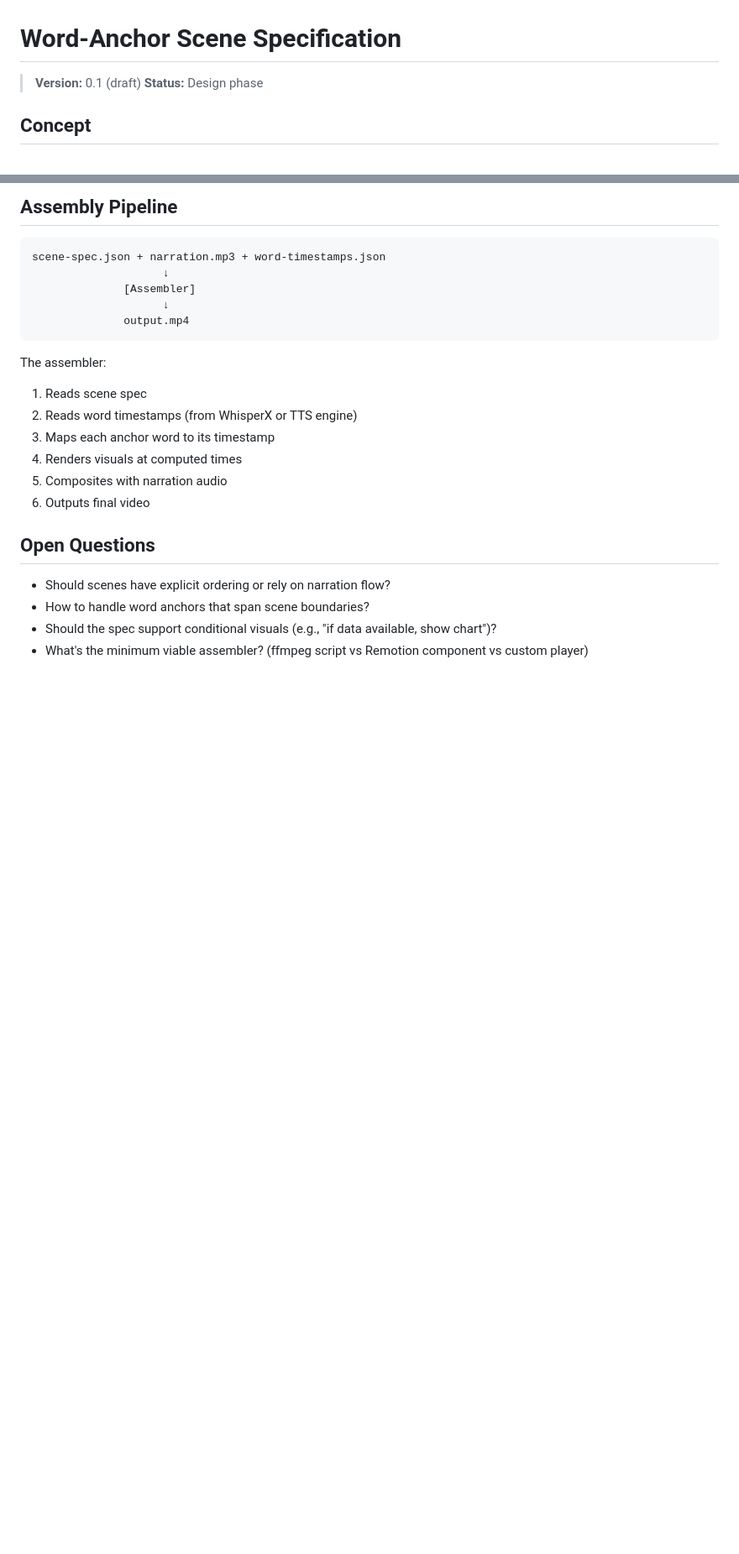
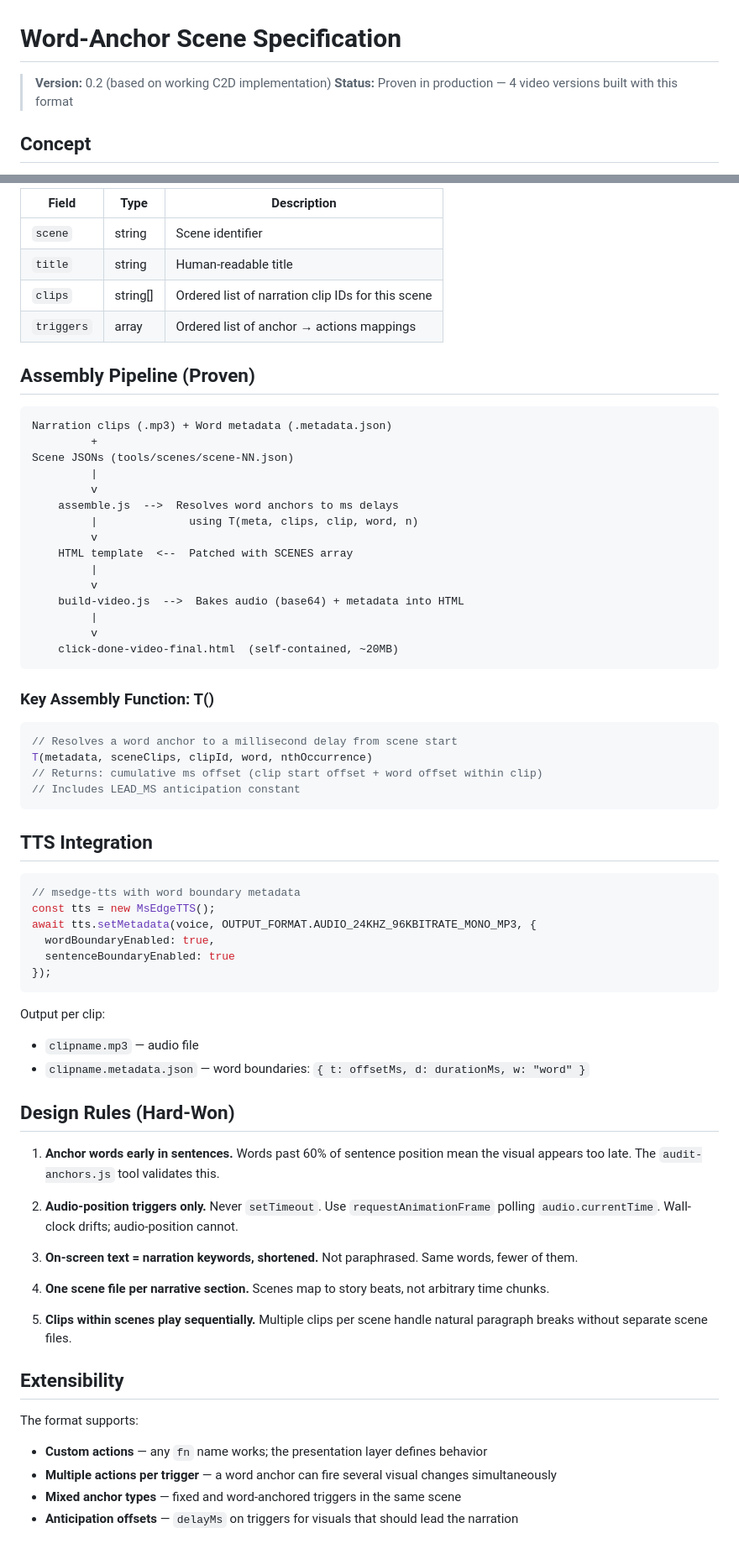
Before and after one commit to thepmcoder/greatpitch, a Markdown page: docs/word-anchor-spec.md, 2 parts joined by grey strips. Shown at 84% size. Rendered like a GitHub page; blank space fills up the shorter version.

````diff
--- a/docs/word-anchor-spec.md
+++ b/docs/word-anchor-spec.md
@@ -1,7 +1,7 @@
 # Word-Anchor Scene Specification
 
-> **Version:** 0.1 (draft)
-> **Status:** Design phase
+> **Version:** 0.2 (based on working C2D implementation)
+> **Status:** Proven in production — 4 video versions built with this format
 
 ## Concept
 
@@ -100,25 +97,71 @@ Word anchors are durable:
 
-## Assembly Pipeline
+| Field | Type | Description |
+|-------|------|-------------|
+| `scene` | string | Scene identifier |
+| `title` | string | Human-readable title |
+| `clips` | string[] | Ordered list of narration clip IDs for this scene |
+| `triggers` | array | Ordered list of anchor → actions mappings |
+
+## Assembly Pipeline (Proven)
 
 ```
-scene-spec.json + narration.mp3 + word-timestamps.json
-                    ↓
-              [Assembler]
-                    ↓
-              output.mp4
+Narration clips (.mp3) + Word metadata (.metadata.json)
+         +
+Scene JSONs (tools/scenes/scene-NN.json)
+         |
+         v
+    assemble.js  -->  Resolves word anchors to ms delays
+         |              using T(meta, clips, clip, word, n)
+         v
+    HTML template  <--  Patched with SCENES array
+         |
+         v
+    build-video.js  -->  Bakes audio (base64) + metadata into HTML
+         |
+         v
+    click-done-video-final.html  (self-contained, ~20MB)
 ```
 
-The assembler:
-1. Reads scene spec
-2. Reads word timestamps (from WhisperX or TTS engine)
-3. Maps each anchor word to its timestamp
-4. Renders visuals at computed times
-5. Composites with narration audio
-6. Outputs final video
+### Key Assembly Function: T()
 
-## Open Questions
+```javascript
+// Resolves a word anchor to a millisecond delay from scene start
+T(metadata, sceneClips, clipId, word, nthOccurrence)
+// Returns: cumulative ms offset (clip start offset + word offset within clip)
+// Includes LEAD_MS anticipation constant
+```
 
-- Should scenes have explicit ordering or rely on narration flow?
-- How to handle word anchors that span scene boundaries?
-- Should the spec support conditional visuals (e.g., "if data available, show chart")?
-- What's the minimum viable assembler? (ffmpeg script vs Remotion component vs custom player)
+## TTS Integration
+
+```javascript
+// msedge-tts with word boundary metadata
+const tts = new MsEdgeTTS();
+await tts.setMetadata(voice, OUTPUT_FORMAT.AUDIO_24KHZ_96KBITRATE_MONO_MP3, {
+  wordBoundaryEnabled: true,
+  sentenceBoundaryEnabled: true
+});
+```
+
+Output per clip:
+- `clipname.mp3` — audio file
+- `clipname.metadata.json` — word boundaries: `{ t: offsetMs, d: durationMs, w: "word" }`
+
+## Design Rules (Hard-Won)
+
+1. **Anchor words early in sentences.** Words past 60% of sentence position mean the visual appears too late. The `audit-anchors.js` tool validates this.
+
+2. **Audio-position triggers only.** Never `setTimeout`. Use `requestAnimationFrame` polling `audio.currentTime`. Wall-clock drifts; audio-position cannot.
+
+3. **On-screen text = narration keywords, shortened.** Not paraphrased. Same words, fewer of them.
+
+4. **One scene file per narrative section.** Scenes map to story beats, not arbitrary time chunks.
+
+5. **Clips within scenes play sequentially.** Multiple clips per scene handle natural paragraph breaks without separate scene files.
+
+## Extensibility
+
+The format supports:
+- **Custom actions** — any `fn` name works; the presentation layer defines behavior
+- **Multiple actions per trigger** — a word anchor can fire several visual changes simultaneously
+- **Mixed anchor types** — fixed and word-anchored triggers in the same scene
+- **Anticipation offsets** — `delayMs` on triggers for visuals that should lead the narration
````
Also changed, not shown: other parts of docs/word-anchor-spec.md (+54 -57 lines), docs/production-principles.md (added, +54 -0 lines), examples/c2d-pipeline-reference.md (added, +140 -0 lines).
